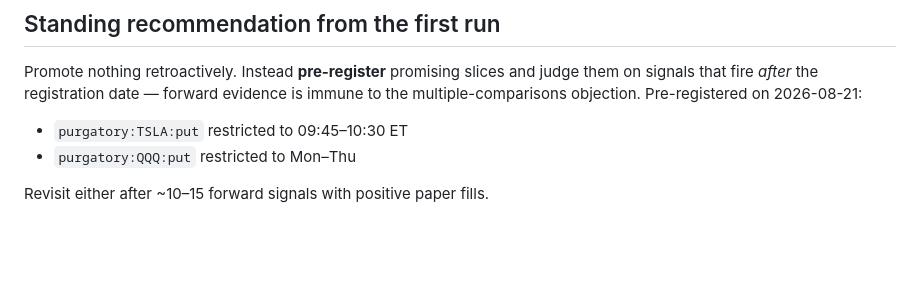
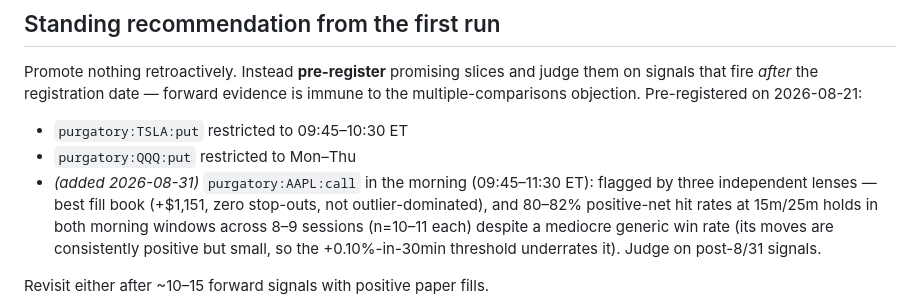
Before and after one commit to pulisse65/stock-ticker-analysis, a Markdown page: analysis/README.md, the part around the change. Drawn GitHub-style; blank space fills up the shorter version.

Commit message:
Pre-register AAPL:call morning as a forward-watch candidate (8/31 hold-grid sweep)
Co-Authored-By: Claude Fable 5 <noreply@anthropic.com>

```diff
--- a/analysis/README.md
+++ b/analysis/README.md
@@ -57,6 +57,11 @@ multiple-comparisons objection. Pre-registered on 2026-08-21:
 
 - `purgatory:TSLA:put` restricted to 09:45–10:30 ET
 - `purgatory:QQQ:put` restricted to Mon–Thu
+- *(added 2026-08-31)* `purgatory:AAPL:call` in the morning (09:45–11:30 ET): flagged by three
+  independent lenses — best fill book (+$1,151, zero stop-outs, not outlier-dominated), and
+  80–82% positive-net hit rates at 15m/25m holds in both morning windows across 8–9 sessions
+  (n=10–11 each) despite a mediocre generic win rate (its moves are consistently positive but
+  small, so the +0.10%-in-30min threshold underrates it). Judge on post-8/31 signals.
 
 Revisit either after ~10–15 forward signals with positive paper fills.
 
```
